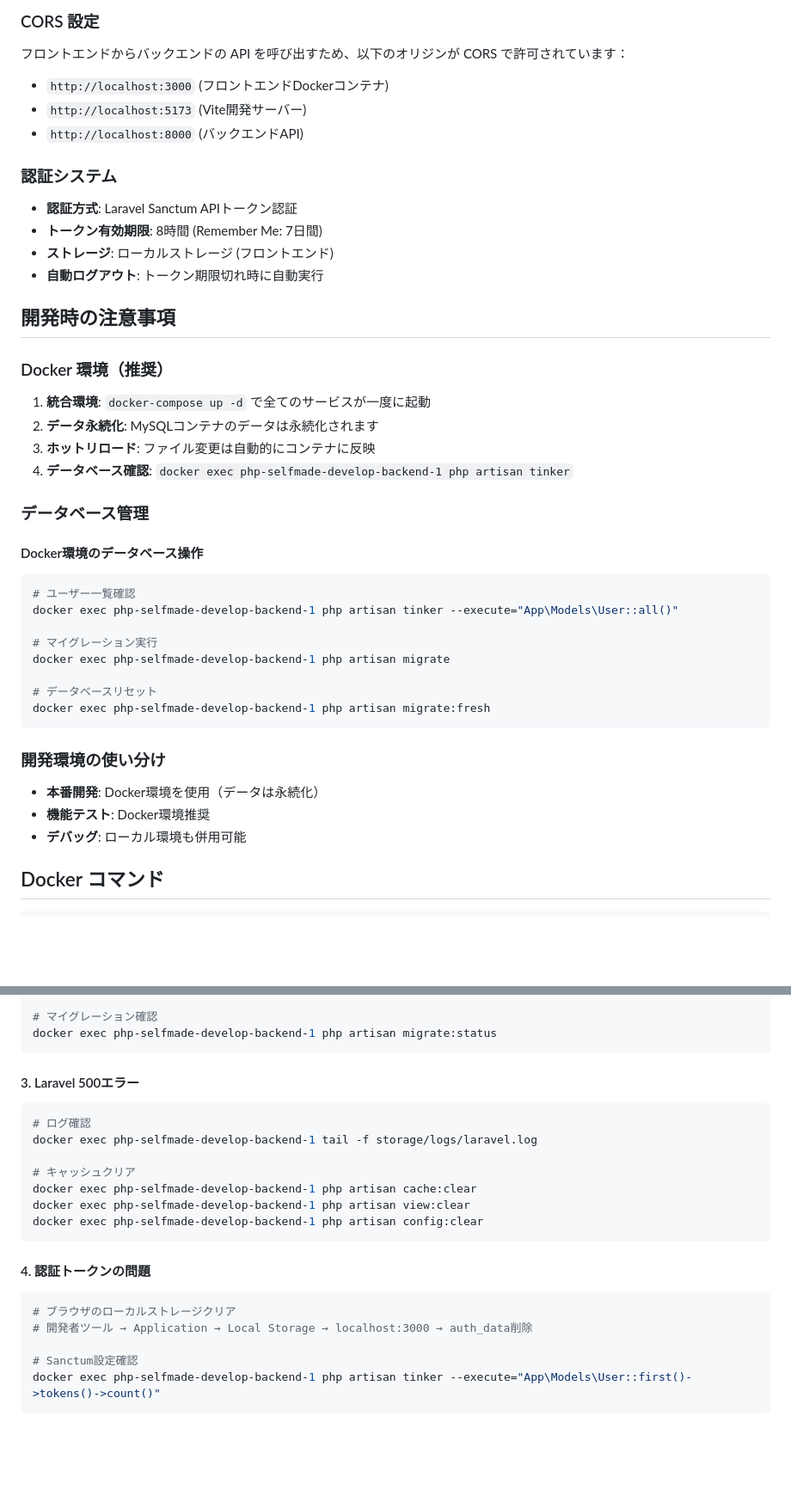
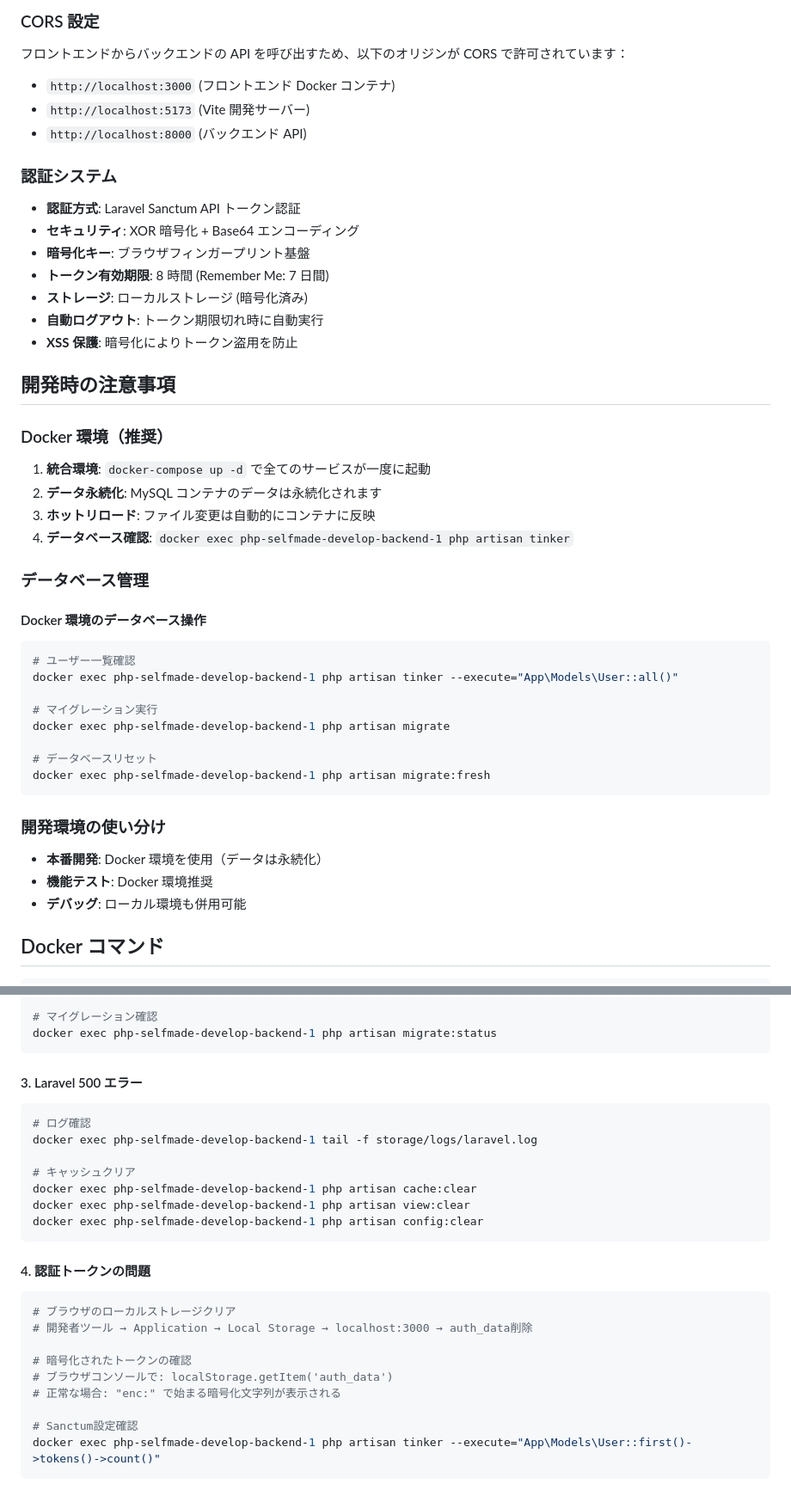
Before and after one commit to minnn99/php-selfmade, a Markdown page: README.md, 2 parts joined by grey strips. Shown at 86% size. Rendered like a GitHub page; blank space fills up the shorter version.

````diff
--- a/README.md
+++ b/README.md
@@ -127,29 +132,33 @@ php artisan serve
 
 フロントエンドからバックエンドの API を呼び出すため、以下のオリジンが CORS で許可されています：
 
-- `http://localhost:3000` (フロントエンドDockerコンテナ)
-- `http://localhost:5173` (Vite開発サーバー)
-- `http://localhost:8000` (バックエンドAPI)
+- `http://localhost:3000` (フロントエンド Docker コンテナ)
+- `http://localhost:5173` (Vite 開発サーバー)
+- `http://localhost:8000` (バックエンド API)
 
 ### 認証システム
 
-- **認証方式**: Laravel Sanctum APIトークン認証
-- **トークン有効期限**: 8時間 (Remember Me: 7日間)
-- **ストレージ**: ローカルストレージ (フロントエンド)
+- **認証方式**: Laravel Sanctum API トークン認証
+- **セキュリティ**: XOR 暗号化 + Base64 エンコーディング
+- **暗号化キー**: ブラウザフィンガープリント基盤
+- **トークン有効期限**: 8 時間 (Remember Me: 7 日間)
+- **ストレージ**: ローカルストレージ (暗号化済み)
 - **自動ログアウト**: トークン期限切れ時に自動実行
+- **XSS 保護**: 暗号化によりトークン盗用を防止
 
 ## 開発時の注意事項
 
 ### Docker 環境（推奨）
 
 1. **統合環境**: `docker-compose up -d` で全てのサービスが一度に起動
-2. **データ永続化**: MySQLコンテナのデータは永続化されます
+2. **データ永続化**: MySQL コンテナのデータは永続化されます
 3. **ホットリロード**: ファイル変更は自動的にコンテナに反映
 4. **データベース確認**: `docker exec php-selfmade-develop-backend-1 php artisan tinker`
 
 ### データベース管理
 
-#### Docker環境のデータベース操作
+#### Docker 環境のデータベース操作
+
 ```bash
 # ユーザー一覧確認
 docker exec php-selfmade-develop-backend-1 php artisan tinker --execute="App\Models\User::all()"
@@ -163,8 +172,8 @@ docker exec php-selfmade-develop-backend-1 php artisan migrate:fresh
 
 ### 開発環境の使い分け
 
-- **本番開発**: Docker環境を使用（データは永続化）
-- **機能テスト**: Docker環境推奨
+- **本番開発**: Docker 環境を使用（データは永続化）
+- **機能テスト**: Docker 環境推奨
 - **デバッグ**: ローカル環境も併用可能
 
 ## Docker コマンド
@@ -219,7 +228,7 @@ docker exec php-selfmade-develop-backend-1 php artisan tinker --execute="App\Mod
 docker exec php-selfmade-develop-backend-1 php artisan migrate:status
 ```
 
-#### 3. Laravel 500エラー
+#### 3. Laravel 500 エラー
 
 ```bash
 # ログ確認
@@ -236,6 +245,10 @@ docker exec php-selfmade-develop-backend-1 php artisan config:clear
 ```bash
 # ブラウザのローカルストレージクリア
 # 開発者ツール → Application → Local Storage → localhost:3000 → auth_data削除
+
+# 暗号化されたトークンの確認
+# ブラウザコンソールで: localStorage.getItem('auth_data')
+# 正常な場合: "enc:" で始まる暗号化文字列が表示される
 
 # Sanctum設定確認
 docker exec php-selfmade-develop-backend-1 php artisan tinker --execute="App\Models\User::first()->tokens()->count()"
````
Also changed, not shown: other parts of README.md (+53 -33 lines), SECURITY.md (added, +111 -0 lines).
